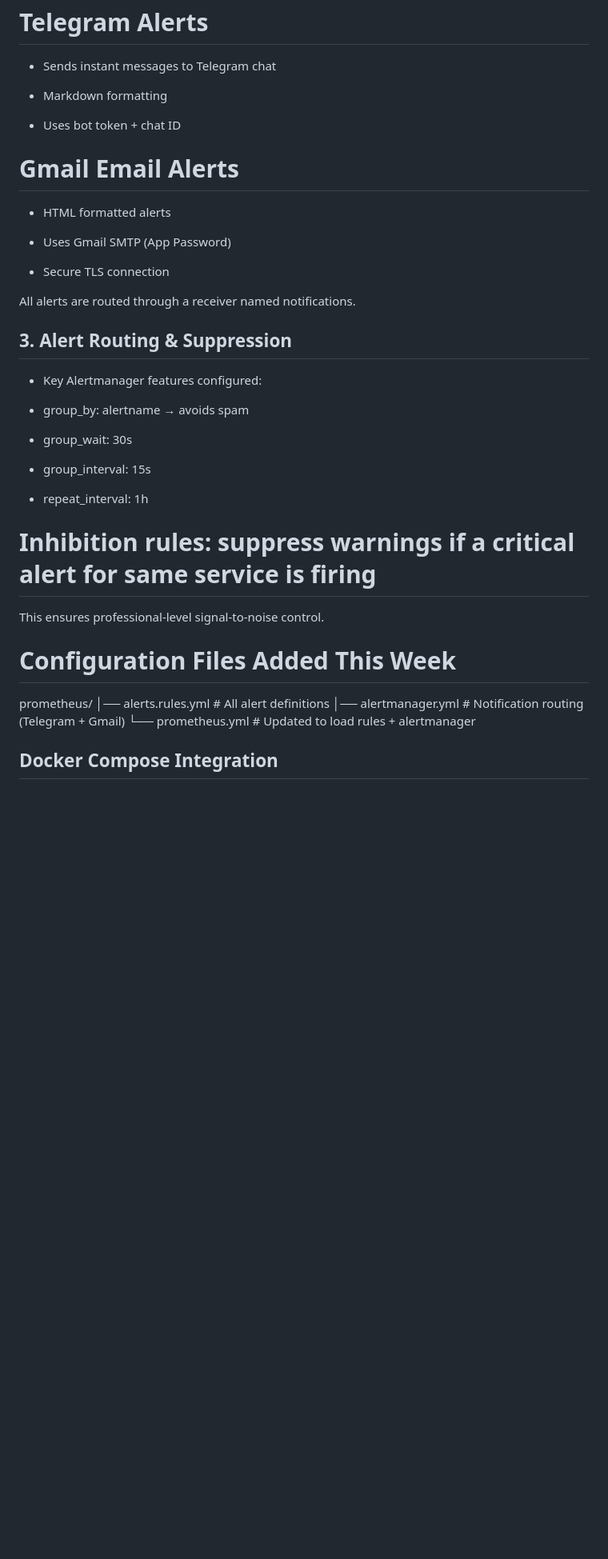
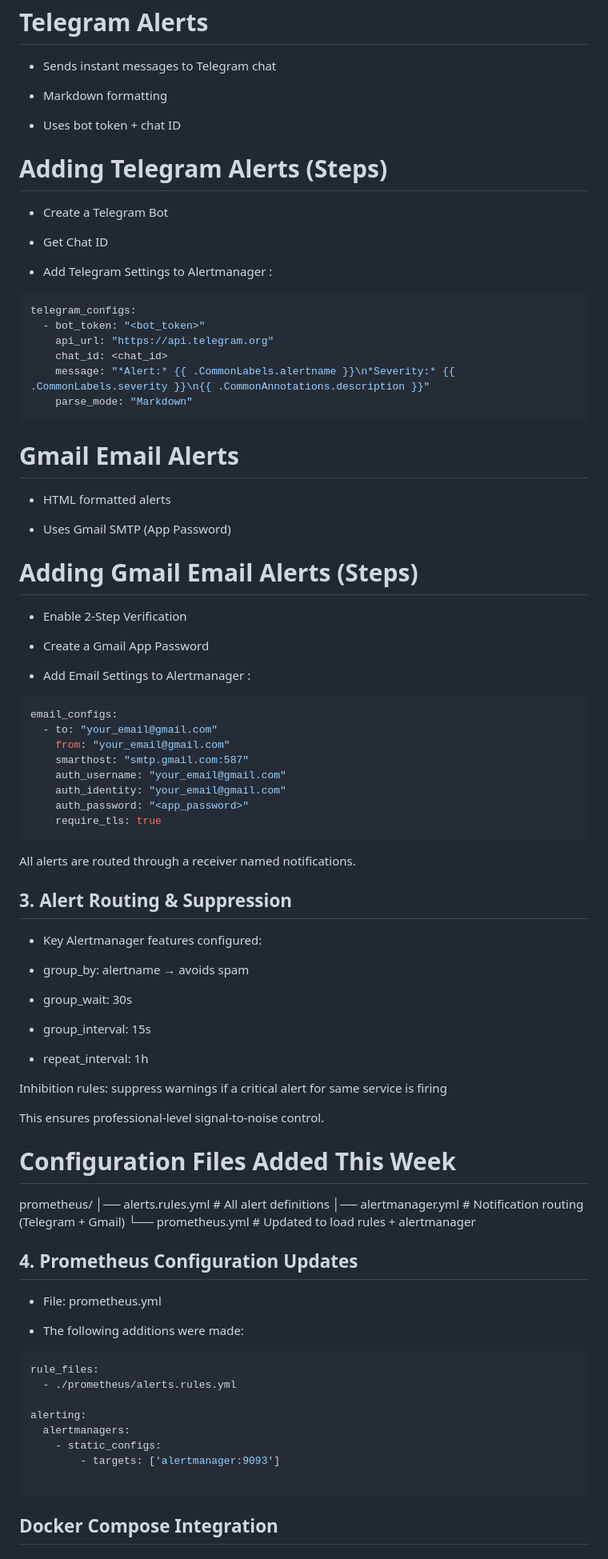
Before and after one commit to Abdullah-Abdelbadea/Depi-Devops-R3-Final-Project, a Markdown page: README.md, the part around the change printed below. Shown: that part at 80% size. Drawn GitHub-style; blank space fills up the shorter version.

Commit message:
week 4 Add Telegram and Gmail alerting

````diff
--- a/README.md
+++ b/README.md
@@ -480,13 +480,45 @@ A full alert rules file (alerts.rules.yml) was created with conditions that auto
 
 * Uses bot token + chat ID
 
+# Adding Telegram Alerts (Steps)
+
+* Create a Telegram Bot
+
+* Get Chat ID
+
+* Add Telegram Settings to Alertmanager :
+```yaml
+telegram_configs:
+  - bot_token: "<bot_token>"
+    api_url: "https://api.telegram.org"
+    chat_id: <chat_id>
+    message: "*Alert:* {{ .CommonLabels.alertname }}\n*Severity:* {{ .CommonLabels.severity }}\n{{ .CommonAnnotations.description }}"
+    parse_mode: "Markdown"
+```
+
 # Gmail Email Alerts
 
 * HTML formatted alerts
 
 * Uses Gmail SMTP (App Password)
 
-* Secure TLS connection
+# Adding Gmail Email Alerts (Steps)
+
+* Enable 2-Step Verification
+
+* Create a Gmail App Password
+
+* Add Email Settings to Alertmanager :
+```yaml
+email_configs:
+  - to: "your_email@gmail.com"
+    from: "your_email@gmail.com"
+    smarthost: "smtp.gmail.com:587"
+    auth_username: "your_email@gmail.com"
+    auth_identity: "your_email@gmail.com"
+    auth_password: "<app_password>"
+    require_tls: true
+```
 
 All alerts are routed through a receiver named notifications.
 
@@ -502,7 +534,7 @@ All alerts are routed through a receiver named notifications.
 
 * repeat_interval: 1h
 
-# Inhibition rules: suppress warnings if a critical alert for same service is firing
+Inhibition rules: suppress warnings if a critical alert for same service is firing
 
 This ensures professional-level signal-to-noise control.
 
@@ -511,7 +543,22 @@ prometheus/
 │── alerts.rules.yml     # All alert definitions
 │── alertmanager.yml     # Notification routing (Telegram + Gmail)
 └── prometheus.yml       # Updated to load rules + alertmanager
+## 4. Prometheus Configuration Updates
 
+* File: prometheus.yml
+
+* The following additions were made:
+
+```yaml
+rule_files:
+  - ./prometheus/alerts.rules.yml
+
+alerting:
+  alertmanagers:
+    - static_configs:
+        - targets: ['alertmanager:9093']
+
+```
 ## Docker Compose Integration
 
 # Alertmanager service added:
````
Also changed, not shown: other parts of README.md (+6 -5 lines).
